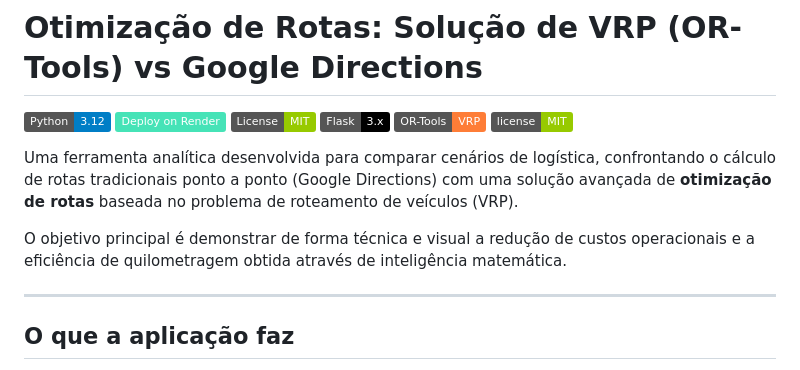
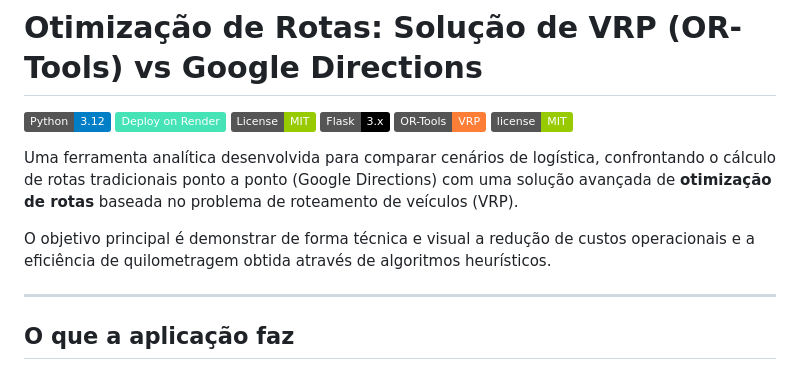
Before and after one commit to daniell-santana/comparador_rotas, a Markdown page: README.md, the part around the change. GitHub-like rendering; badges without logos.

```diff
--- a/README.md
+++ b/README.md
@@ -9,7 +9,7 @@
 
 Uma ferramenta analítica desenvolvida para comparar cenários de logística, confrontando o cálculo de rotas tradicionais ponto a ponto (Google Directions) com uma solução avançada de **otimização de rotas** baseada no problema de roteamento de veículos (VRP).
 
-O objetivo principal é demonstrar de forma técnica e visual a redução de custos operacionais e a eficiência de quilometragem obtida através de inteligência matemática.
+O objetivo principal é demonstrar de forma técnica e visual a redução de custos operacionais e a eficiência de quilometragem obtida através de algoritmos heurísticos.
 
 ---
 ## O que a aplicação faz
```
